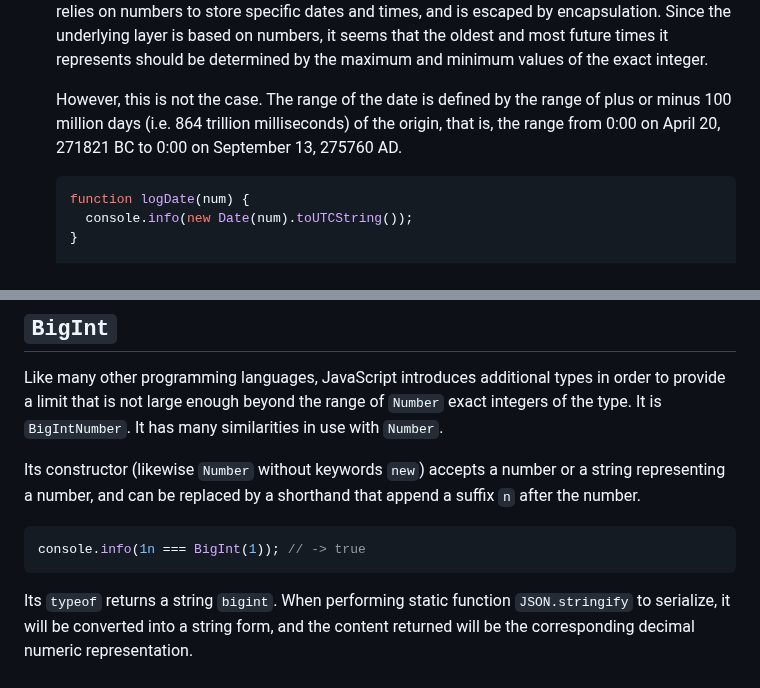
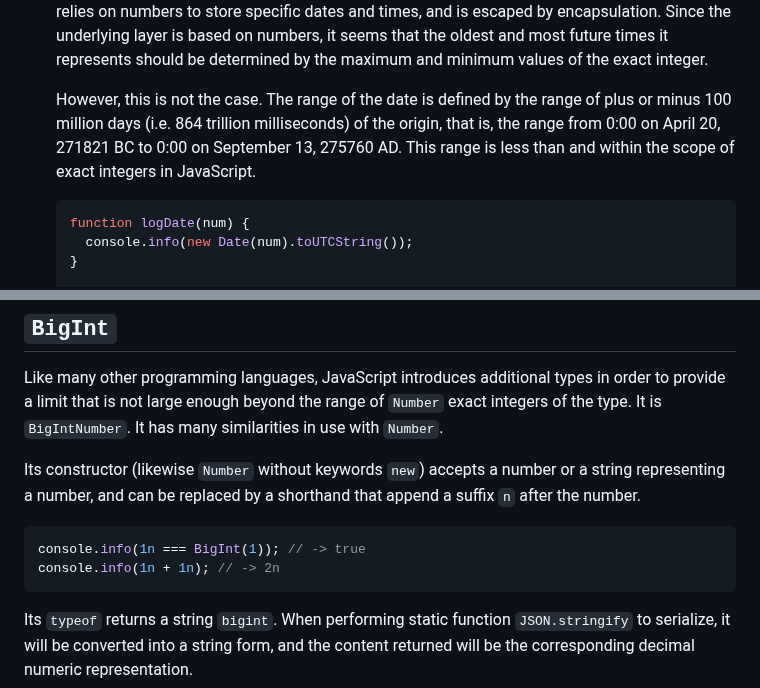
Before and after one commit to kingcean/blog-web, a Markdown page: blog/2025/number.md, 2 parts joined by grey strips. Drawn GitHub-style.

Commit message:
Update number blog.

````diff
--- a/blog/2025/number.md
+++ b/blog/2025/number.md
@@ -246,7 +246,7 @@ Considering that many other types of range ranges in JavaScript are affected by
 
   Date and time (`Date`) is a structure of a specific time point represented by a timestamp based on the origin of the zero point of January 1, 1970 in Coordinated Universal Time (UTC) and with milliseconds (ms) as the precision, regardless of leap seconds. In other words, it essentially relies on numbers to store specific dates and times, and is escaped by encapsulation. Since the underlying layer is based on numbers, it seems that the oldest and most future times it represents should be determined by the maximum and minimum values of the exact integer.
 
-  However, this is not the case. The range of the date is defined by the range of plus or minus 100 million days (i.e. 864 trillion milliseconds) of the origin, that is, the range from 0:00 on April 20, 271821 BC to 0:00 on September 13, 275760 AD.
+  However, this is not the case. The range of the date is defined by the range of plus or minus 100 million days (i.e. 864 trillion milliseconds) of the origin, that is, the range from 0:00 on April 20, 271821 BC to 0:00 on September 13, 275760 AD. This range is less than and within the scope of exact integers in JavaScript.
 
   ```javascript
   function logDate(num) {
@@ -270,6 +270,7 @@ Its constructor (likewise `Number` without keywords `new`) accepts a number or a
 
 ```javascript
 console.info(1n === BigInt(1)); // -> true
+console.info(1n + 1n); // -> 2n
 ```
 
 Its `typeof` returns a string `bigint`. When performing static function `JSON.stringify` to serialize, it will be converted into a string form, and the content returned will be the corresponding decimal numeric representation.
````
Also changed, not shown: blog/2025/shuzi.md (+2 -1 lines).
